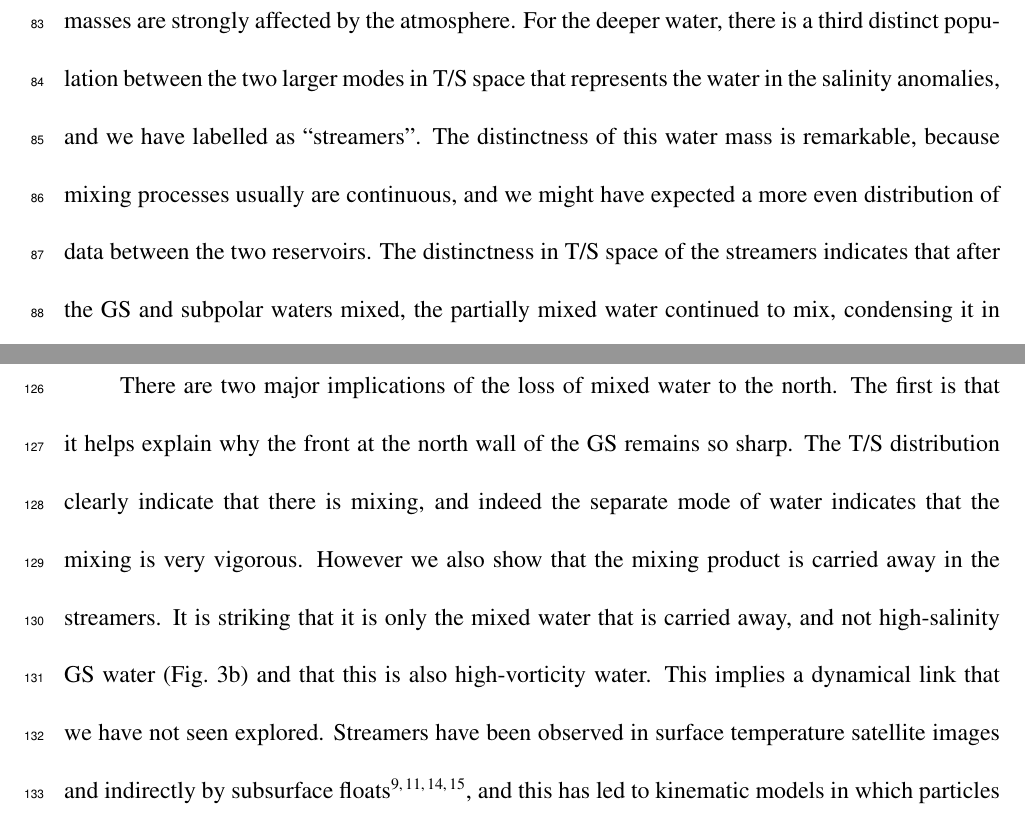
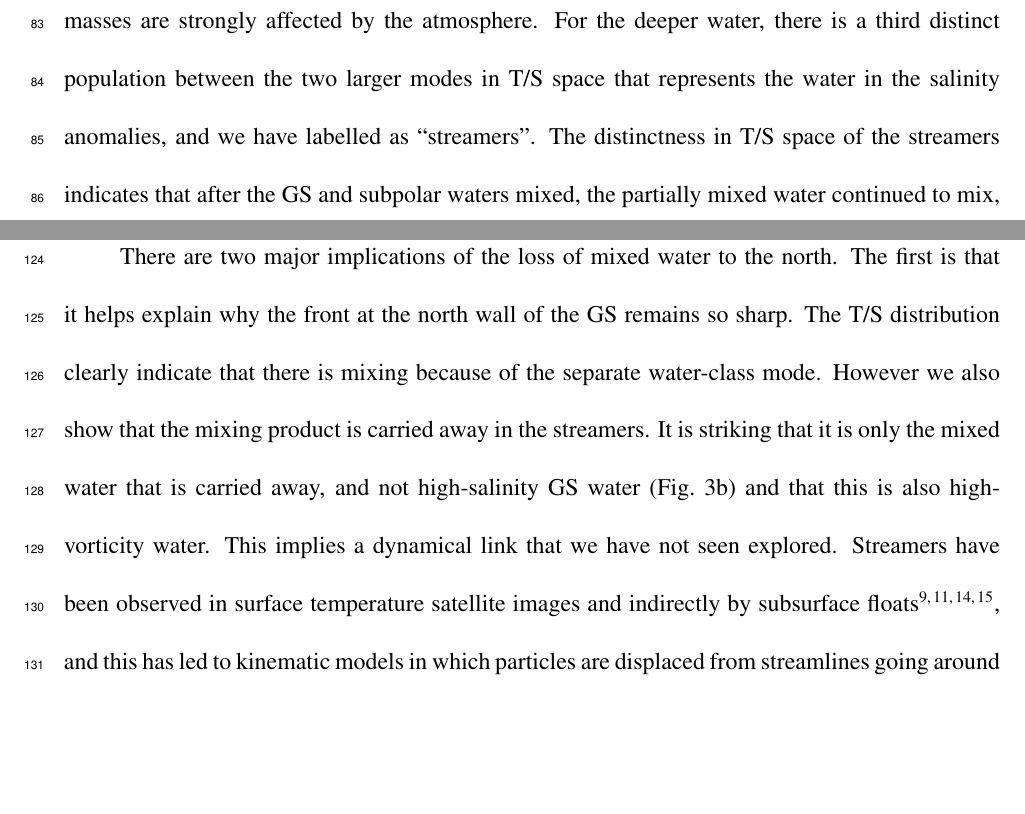
Before and after one commit to jklymak/GulfStreamPaper, a LaTeX paper (GulfStream.tex): two parts of pages 5 and 7 of 21, joined at a grey line, cut so that both start at the same text, the shorter picture padded with empty space. Compiled offline with pdfLaTeX; a LaTeX package or settings file that is missing is left out.

Commit message:
Edits for EAD

```diff
--- a/GulfStream.tex
+++ b/GulfStream.tex
@@ -59,7 +59,7 @@ During these observations, the GS had a shallow meander crest at 65 W (\fref{fig
 
 The front consists of density surfaces that slope up towards the north (\fref{fig:SalDFirstStreamer}a-d).  The water along density surfaces is saltier (and warmer) in the GS, and fresher (and colder) to the north. The transition between the two water masses is remarkably abrupt, occurring over less than 5-km.  This sharpness persisted from our western-most section during the cruise (71.5 W) to the eastern-most (60.5 W). Some cross sections clearly show lateral interleaving of salinity north of the front (\fref{fig:SalDFirstStreamer}a) with approximately 5-km wide salinity anomalies ($S \approx 36.15\ \mathrm{psu}$).  These anomalies move slower than the front (\fref{fig:SalDFirstStreamer}e), and have high potential vorticity that is normally associated with the front (\fref{fig:SalDFirstStreamer}i).
 
-The temperature-salinity (T/S) relationship of this data shows the contrast between the GS and the subpolar water as two distinct modes (\fref{fig:ComposeTSfigNew}a), except near the surface where the water masses are strongly affected by the atmosphere.  For the deeper water, there is a third distinct population between the two larger modes in T/S space that represents the water in the salinity anomalies, and we have labelled as ``streamers''.  The distinctness of this water mass is remarkable, because mixing processes usually are continuous, and we might have expected a more even distribution of data between the two reservoirs.  The distinctness in T/S space of the streamers indicates that after the GS and subpolar waters mixed, the partially mixed water continued to mix, condensing it in T/S space (perfectly mixed water would be a dot).
+The temperature-salinity (T/S) relationship of this data shows the contrast between the GS and the subpolar water as two distinct modes (\fref{fig:ComposeTSfigNew}a), except near the surface where the water masses are strongly affected by the atmosphere.  For the deeper water, there is a third distinct population between the two larger modes in T/S space that represents the water in the salinity anomalies, and we have labelled as ``streamers''.  The distinctness in T/S space of the streamers indicates that after the GS and subpolar waters mixed, the partially mixed water continued to mix, condensing it in T/S space (perfectly mixed water would be a dot).
 
 Looking at the GS in plan view (\fref{fig:ComposeTSfigNew}b) we see the mixed water that that makes up the streamers is connected along the length of our observations.  The first streamer (64.5 W) is horizontally connected over 100 km, and is about 5 km wide, and at least 150 m deep.  Where the streamer is the most detached (\fref{fig:SalDFirstStreamer}a) the main front is the sharpest of the 4 cross sections.    Downstream of this streamer, the mixed water thins before the eastern meander (60.5 W) where there is a second streamer.  Further downstream, the mixed water almost disappears by the last cross-section (59 W).  There is a hint of a streamer north of the front here, but our section did not go far enough north to define it, but the thinning of the front is strong evidence that water has been removed in a streamer.
 
@@ -73,7 +73,7 @@ High-resolution numerical simulations ($dx\approx 500 m$, see Methods) resolve t
 
 %There are differences with the observations, however.  The data show very distinct T-S signatures associated with the streamers, whereas the model streamer T/S ``mode'' is less isolated (\fref{fig:StreamersModel}i).  The two interleaving water masses are   confined to a narrow isopycnal band in the model, with the intrusion being slightly lighter than the streamer, whereas in the observations the temperature-salinity front cuts across more isopycnals (compare \fref{fig:SalDFirstStreamer}b to \fref{fig:StreamersModel}h).   There is also clear evidence of strong subduction of the intrusion in the model, reminiscent of intrathermocline eddies \cite{thomasjoyce10}.
 
-There are two major implications of the loss of  mixed water to the north.  The first is that it helps explain why the front at the north wall of the GS remains so sharp.  The T/S distribution clearly indicate that there is mixing, and indeed the separate mode of water indicates that the mixing is very vigorous.  However we also show that the mixing product is carried away in the streamers.  It is striking that it is only the mixed water that is carried away, and not high-salinity GS water (\fref{fig:ComposeTSfigNew}b) and that this is also high-vorticity water.  This implies a dynamical link that we have not seen explored.  Streamers have been observed in surface temperature  satellite images and indirectly by subsurface floats\cite{bowerrossby89,flierletal87,lozieretal97,songetal95}, and this has led to kinematic models in which particles are displaced from streamlines going around propagating meanders \cite{bower91,prattetal95,lozieretal97}. The observations here add to these models by showing that it is only mixed water that leaves the GS.  This co-incidence indicates to us a role for small-scale mixing in producing the destabilizing forces that cause this water to detrain from the north wall.  The observations and simulation indicate that the meanders of the GS play an important role in the formation of the streamers.
+There are two major implications of the loss of  mixed water to the north.  The first is that it helps explain why the front at the north wall of the GS remains so sharp.  The T/S distribution clearly indicate that there is mixing because of the separate water-class mode.  However we also show that the mixing product is carried away in the streamers.  It is striking that it is only the mixed water that is carried away, and not high-salinity GS water (\fref{fig:ComposeTSfigNew}b) and that this is also high-vorticity water.  This implies a dynamical link that we have not seen explored.  Streamers have been observed in surface temperature  satellite images and indirectly by subsurface floats\cite{bowerrossby89,flierletal87,lozieretal97,songetal95}, and this has led to kinematic models in which particles are displaced from streamlines going around propagating meanders \cite{bower91,prattetal95,lozieretal97}. The observations here add to these models by showing that it is only mixed water that leaves the GS.  This co-incidence indicates to us a role for small-scale mixing in producing the destabilizing forces that cause this water to detrain from the north wall.  The observations and simulation indicate that the meanders of the GS play an important role in the formation of the streamers.
 
 The second implication is that the streamers are a mechanism that can balance large-scale budgets that require significant exchange across the GS\cite{joyceetal13,boweretal85}. Such budgets suggest that this region of the GS loses salinity to the north at a rate of $1.2\ \mathrm{psu\  m^2 s^{-1}}$ \cite{joyceetal13}.  Each streamer transports $0.2-0.5 \times 10^6\ \mathrm{m^3 s^{-1}}$ of water that is $0.8-1\ \mathrm{psu}$ saltier than the water that is entrained.  Streamers appear approximately every 100-300 km, associated with meanders, so an estimate of their average transport is $0.8-5\ \mathrm{psu\ m^2s^{-1}}$, bracketing the large-scale estimates.  Working against a gradient of 1 psu/10 km over 200 m depth, the equivalent lateral diffusivity is $40-250\ \mathrm{m^2s^{-1}}$. More observations would need to be made to make this transport estimate more robust.
 
```
Also changed, not shown: GulfStream.tex (6 more changed lines).
